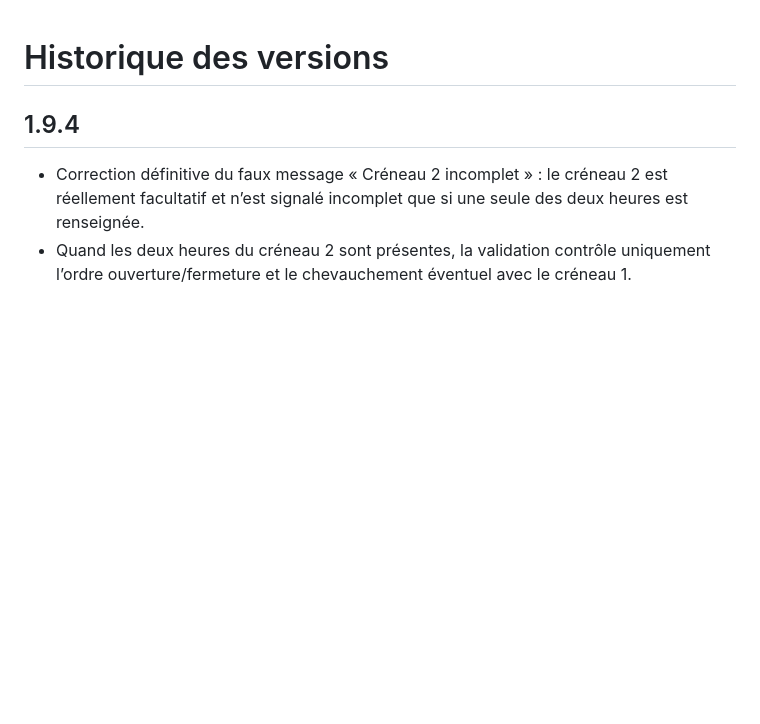
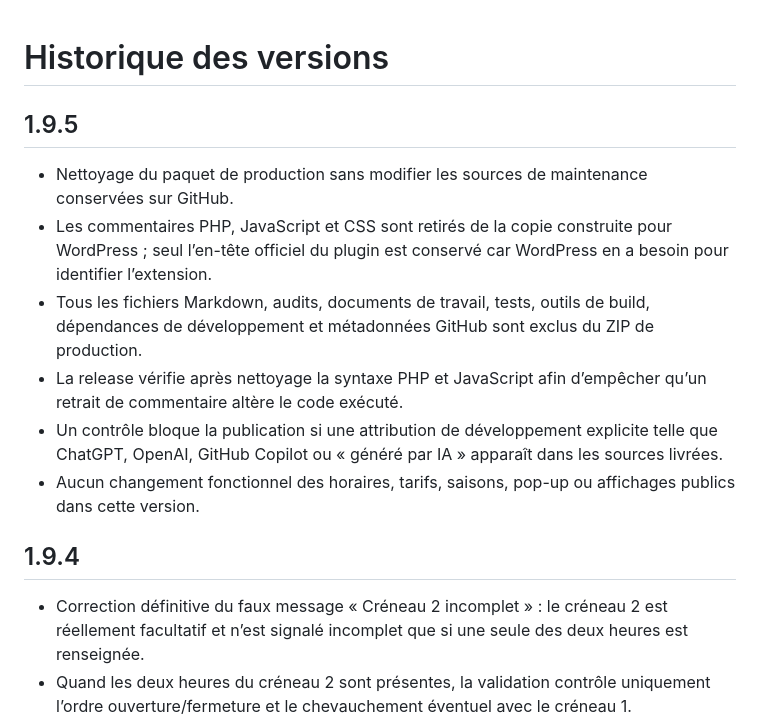
Before and after one commit to montagnedessinges/horaires-tarifs-parc, a Markdown page: CHANGELOG.md, the part around the change. Drawn GitHub-style; blank space fills up the shorter version.

Commit message:
Document 1.9.5 production cleanup

```diff
--- a/CHANGELOG.md
+++ b/CHANGELOG.md
@@ -1,4 +1,12 @@
 # Historique des versions
+
+## 1.9.5
+- Nettoyage du paquet de production sans modifier les sources de maintenance conservées sur GitHub.
+- Les commentaires PHP, JavaScript et CSS sont retirés de la copie construite pour WordPress ; seul l’en-tête officiel du plugin est conservé car WordPress en a besoin pour identifier l’extension.
+- Tous les fichiers Markdown, audits, documents de travail, tests, outils de build, dépendances de développement et métadonnées GitHub sont exclus du ZIP de production.
+- La release vérifie après nettoyage la syntaxe PHP et JavaScript afin d’empêcher qu’un retrait de commentaire altère le code exécuté.
+- Un contrôle bloque la publication si une attribution de développement explicite telle que ChatGPT, OpenAI, GitHub Copilot ou « généré par IA » apparaît dans les sources livrées.
+- Aucun changement fonctionnel des horaires, tarifs, saisons, pop-up ou affichages publics dans cette version.
 
 ## 1.9.4
 - Correction définitive du faux message « Créneau 2 incomplet » : le créneau 2 est réellement facultatif et n’est signalé incomplet que si une seule des deux heures est renseignée.
```
